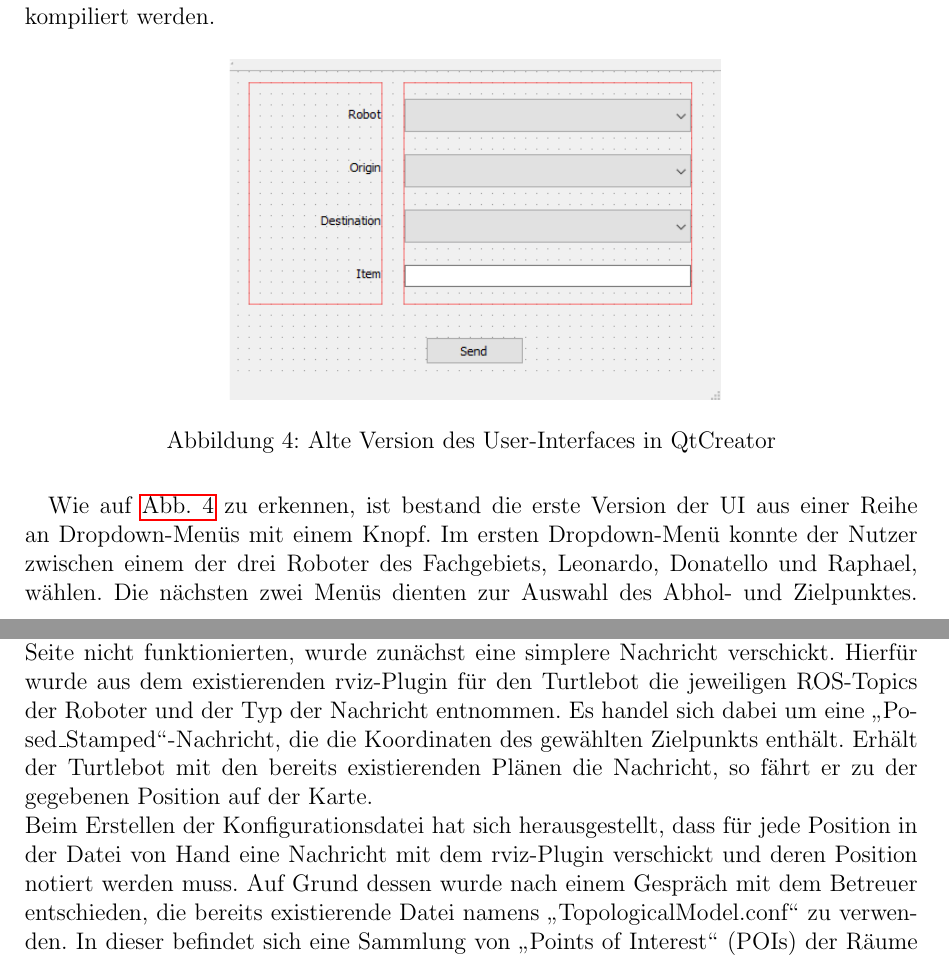
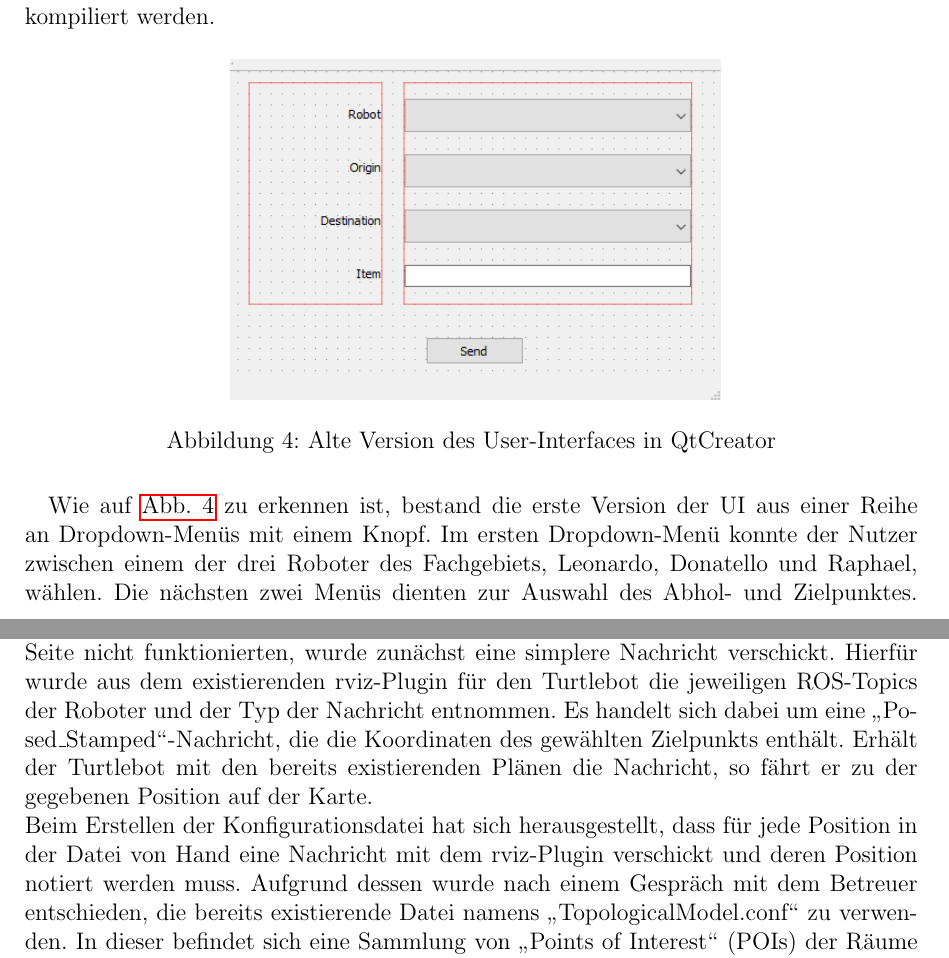
Before and after one commit to carpe-noctem-cassel/teamwork-transportsystem, a LaTeX document (Documentation/Documentation.tex): two parts of pages 8 and 9 of 22, joined at a grey line, cut so that both start at the same text. Compiled offline with pdfLaTeX.

Commit message:
-.-
Habe nochmal 3 Fehler gefunden. Bin aber erst bei Seite 14. Hab jetzt aber keinen Bock mehr. Ihr könnt ja noch, falls ihr Lust habt, ab Seite 14 weiterschauen.

```diff
--- a/Documentation/Documentation.tex
+++ b/Documentation/Documentation.tex
@@ -195,10 +195,10 @@ Mit diesem Bericht werden der Verlauf und die Ergebnisse des Projekts, das im Ra
 			\caption{Alte Version des User-Interfaces in QtCreator}
 			\label{fig:OldUI}
 		\end{figure}
-		Wie auf \cref{fig:OldUI} zu erkennen, ist bestand die erste Version der UI aus einer Reihe an Dropdown-Menüs mit einem Knopf. Im ersten Dropdown-Menü konnte der Nutzer zwischen einem der drei Roboter des Fachgebiets, Leonardo, Donatello und Raphael, wählen. Die nächsten zwei Menüs dienten zur Auswahl des Abhol- und Zielpunktes. Zuletzt konnte mit einer Texteingabe der gewünschte Gegenstand angegeben werden. Durch das Drücken des Sendeknopfes sollten diese Informationen nun in einer Nachricht verpackt werden, die an den gewählten Turtlebot geschickt werden sollte.\\
+		Wie auf \cref{fig:OldUI} zu erkennen ist, bestand die erste Version der UI aus einer Reihe an Dropdown-Menüs mit einem Knopf. Im ersten Dropdown-Menü konnte der Nutzer zwischen einem der drei Roboter des Fachgebiets, Leonardo, Donatello und Raphael, wählen. Die nächsten zwei Menüs dienten zur Auswahl des Abhol- und Zielpunktes. Zuletzt konnte mit einer Texteingabe der gewünschte Gegenstand angegeben werden. Durch das Drücken des Sendeknopfes sollten diese Informationen nun in einer Nachricht verpackt werden, die an den gewählten Turtlebot geschickt werden sollte.\\
 		In der ersten Version wurde zunächst eine Konfigurationsdatei namens \glqq turtlebots.txt\grqq\ angelegt, die Informationen zu den Turtlebots und festgelegten Punkten auf der von einem Turtlebot aufgenommenen Karte des Fachgebiets enthielt. Die Daten in der Datei wurden mit Hilfe von Semikolons und Zeilenumbrüchen getrennt. Zuerst wurden hier die Roboternamen mit ihren ROS-Topics gelesen und danach die Standortnamen mit deren X- und Y-Koordinaten.  Die gelesenen Daten wurden danach in die jeweiligen Dropdown-Menüs geschrieben. Der Nutzer konnte dadurch die Namen von Turtlebots und Standorten sehen.\\
-		Da die Nachrichten ohne ein passendes Planungs- oder Behaviour-Skript auf der Roboter-Seite nicht funktionierten, wurde zunächst eine simplere Nachricht verschickt. Hierfür wurde aus dem existierenden rviz-Plugin für den Turtlebot die jeweiligen ROS-Topics der Roboter und der Typ der Nachricht entnommen. Es handel sich dabei um eine \glqq Posed\_Stamped\grqq -Nachricht, die die Koordinaten des gewählten Zielpunkts enthält. Erhält der Turtlebot mit den bereits existierenden Plänen die Nachricht, so fährt er zu der gegebenen Position auf der Karte.\\
-		Beim Erstellen der Konfigurationsdatei hat sich herausgestellt, dass für jede Position in der Datei von Hand eine Nachricht mit dem rviz-Plugin verschickt und deren Position notiert werden muss. Auf Grund dessen wurde nach einem Gespräch mit dem Betreuer entschieden, die bereits existierende Datei namens \glqq TopologicalModel.conf\grqq\ zu verwenden. In dieser befindet sich eine Sammlung von \glqq Points of Interest\grqq\ (POIs) der Räume des Fachgebiets basierend auf einer optimierten Karte.\\
+		Da die Nachrichten ohne ein passendes Planungs- oder Behaviour-Skript auf der Roboter-Seite nicht funktionierten, wurde zunächst eine simplere Nachricht verschickt. Hierfür wurde aus dem existierenden rviz-Plugin für den Turtlebot die jeweiligen ROS-Topics der Roboter und der Typ der Nachricht entnommen. Es handelt sich dabei um eine \glqq Posed\_Stamped\grqq -Nachricht, die die Koordinaten des gewählten Zielpunkts enthält. Erhält der Turtlebot mit den bereits existierenden Plänen die Nachricht, so fährt er zu der gegebenen Position auf der Karte.\\
+		Beim Erstellen der Konfigurationsdatei hat sich herausgestellt, dass für jede Position in der Datei von Hand eine Nachricht mit dem rviz-Plugin verschickt und deren Position notiert werden muss. Aufgrund dessen wurde nach einem Gespräch mit dem Betreuer entschieden, die bereits existierende Datei namens \glqq TopologicalModel.conf\grqq\ zu verwenden. In dieser befindet sich eine Sammlung von \glqq Points of Interest\grqq\ (POIs) der Räume des Fachgebiets basierend auf einer optimierten Karte.\\
 Zum Einlesen der Datei konnte auf das existierende Paket \glqq SystemConfig\grqq\ zurückgegriffen werden. Es liest die Datei ein und stellt die Daten geordnet über entsprende Methoden zur Verfügung. Die eingelesenen Daten konnten dann in eine Map gespeichert werden, die jedem Raum eine Liste von Points of Interests zuordnet.\\
 
 
```
